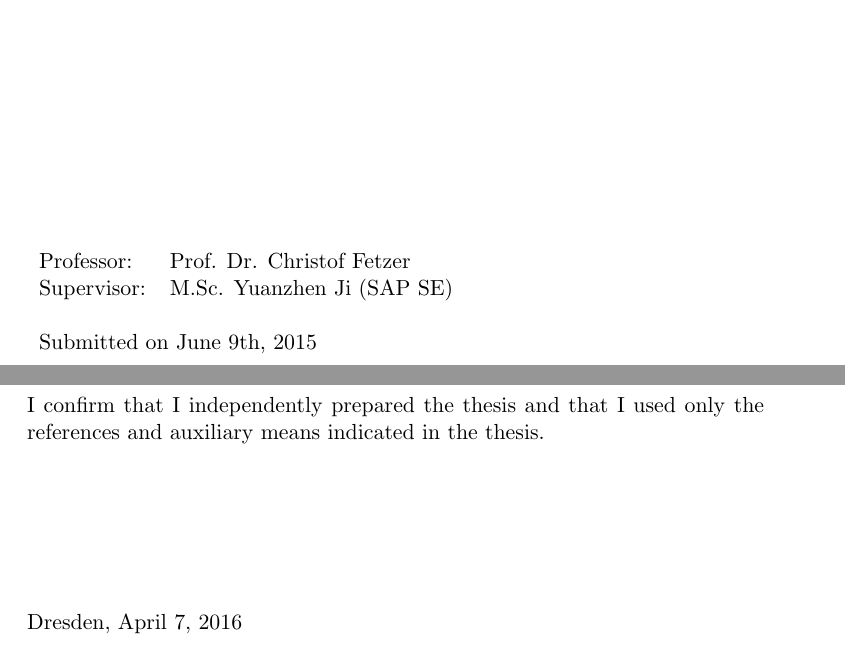
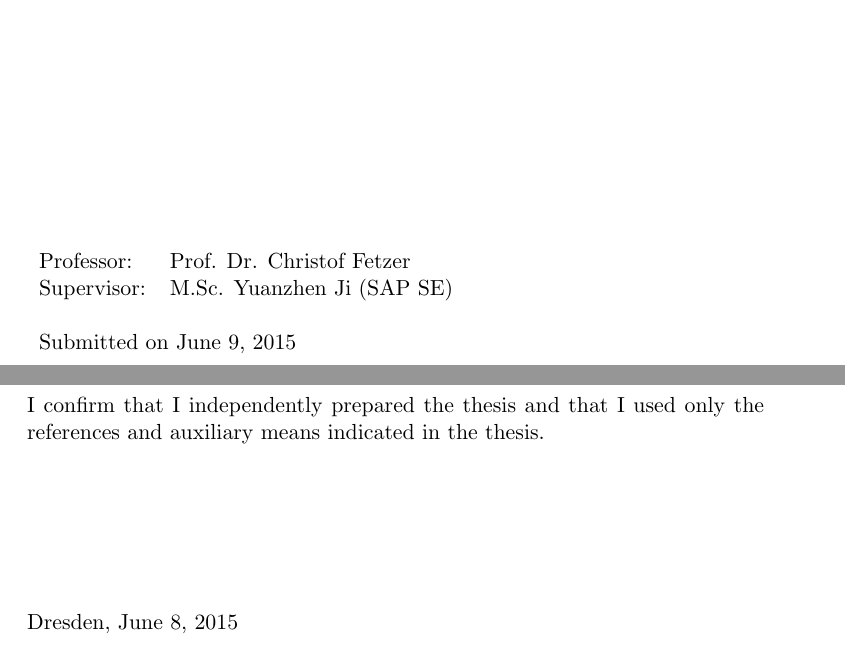
Before and after one commit to yfiua/master-thesis, a LaTeX thesis (thesis.tex): two parts of pages 1 and 87 of 87, joined at a grey line, cut so that both start at the same text. Compiled offline with pdfLaTeX.

Commit message:
set date to June 8, 2015

```diff
--- a/thesis.tex
+++ b/thesis.tex
@@ -22,6 +22,9 @@
 \usepackage{color,soul}
 \usepackage{tikz}
 \usepackage[justification=centering]{caption}
+
+\date{{June 8, 2015}}
+
 \newcommand*\circled[1]{\tikz[baseline=(char.base)]{
             \node[shape=circle,draw,inner sep=1.5pt] (char) {#1};}}
 
@@ -74,7 +77,7 @@
 	Professor:  & Prof. Dr.  Christof Fetzer\\
 	Supervisor: & M.Sc. Yuanzhen Ji (SAP SE) \\
 	\\
-	\multicolumn{2}{l}{Submitted on  June 9th, 2015} \\
+	\multicolumn{2}{l}{Submitted on  June 9, 2015} \\
 	\end{tabular}
 \end{flushleft}
 \cleardoublepage
```
Also changed, not shown: thesis.pdf (added), 2 other files.
